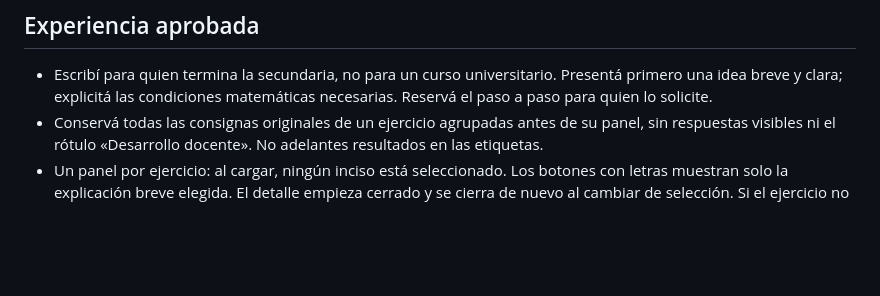
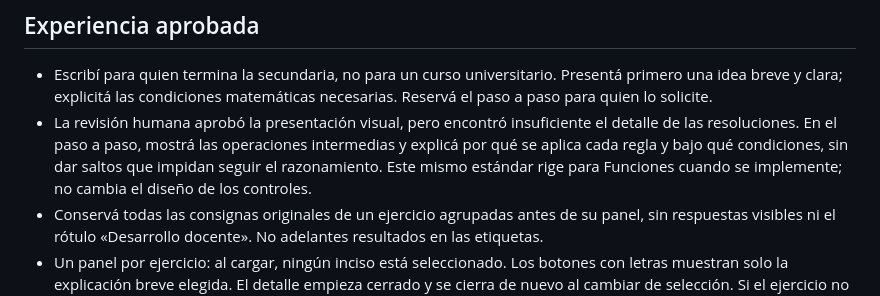
Before and after one commit to Teksi75/clases-analisis-matematico, a Markdown page: evaluaciones/stewart/GUIA-EXPLICACIONES.md, the part around the change. GitHub-like rendering; blank space fills up the shorter version.

Commit message:
docs(stewart): record resolution detail standard

```diff
--- a/evaluaciones/stewart/GUIA-EXPLICACIONES.md
+++ b/evaluaciones/stewart/GUIA-EXPLICACIONES.md
@@ -5,6 +5,7 @@ El piloto está aprobado y cerrado como patrón de interacción y ya se aplicó
 ## Experiencia aprobada
 
 - Escribí para quien termina la secundaria, no para un curso universitario. Presentá primero una idea breve y clara; explicitá las condiciones matemáticas necesarias. Reservá el paso a paso para quien lo solicite.
+- La revisión humana aprobó la presentación visual, pero encontró insuficiente el detalle de las resoluciones. En el paso a paso, mostrá las operaciones intermedias y explicá por qué se aplica cada regla y bajo qué condiciones, sin dar saltos que impidan seguir el razonamiento. Este mismo estándar rige para Funciones cuando se implemente; no cambia el diseño de los controles.
 - Conservá todas las consignas originales de un ejercicio agrupadas antes de su panel, sin respuestas visibles ni el rótulo «Desarrollo docente». No adelantes resultados en las etiquetas.
 - Un panel por ejercicio: al cargar, ningún inciso está seleccionado. Los botones con letras muestran solo la explicación breve elegida. El detalle empieza cerrado y se cierra de nuevo al cambiar de selección. Si el ejercicio no tiene incisos, los dos niveles son controles nativos anidados, sin selector de letras.
 - Mantené espacio generoso entre «Consultá una resolución» y los botones, y entre los propios botones, como en el diseño aprobado. Los controles deben poder usarse con teclado.
```
Also changed, not shown: odd/tasks/stewart-detalle-resoluciones.md (added, +34 -0 lines).
